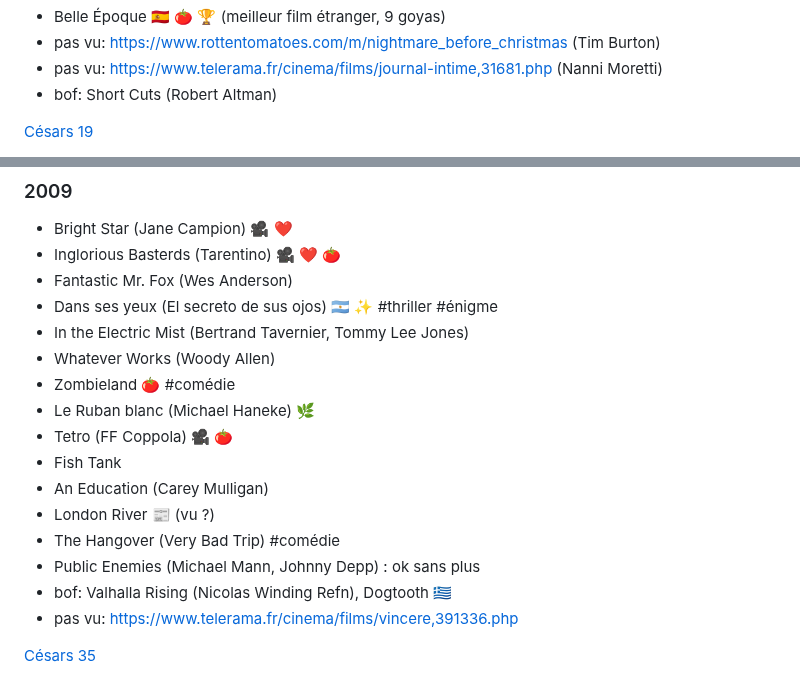
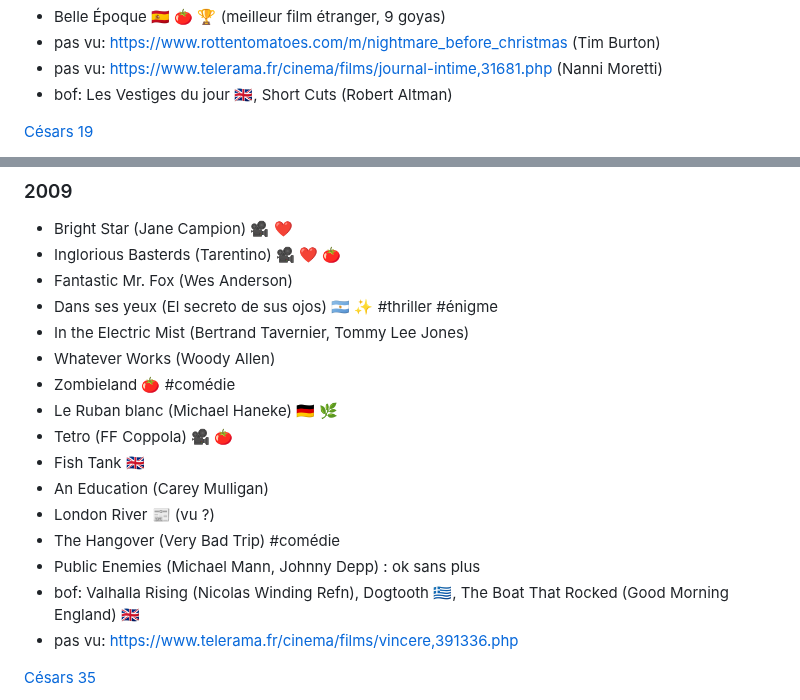
Before and after one commit to vmarquet/movies, a Markdown page: README.md, 2 parts joined by grey strips. GitHub-like rendering.

```diff
--- a/README.md
+++ b/README.md
@@ -746,7 +746,7 @@ Français:
 * Belle Époque 🇪🇸 [🍅](https://fr.wikipedia.org/wiki/Belle_%C3%89poque_(film)) 🏆 (meilleur film étranger, 9 goyas)
 * pas vu: https://www.rottentomatoes.com/m/nightmare_before_christmas (Tim Burton)
 * pas vu: https://www.telerama.fr/cinema/films/journal-intime,31681.php (Nanni Moretti)
-* bof: Short Cuts (Robert Altman)
+* bof: Les Vestiges du jour 🇬🇧, Short Cuts (Robert Altman)
 
 [Césars 19](https://fr.wikipedia.org/wiki/19e_c%C3%A9r%C3%A9monie_des_C%C3%A9sar#C%C3%A9sar_du_meilleur_film)
 
@@ -1205,14 +1205,14 @@ Français:
 * In the Electric Mist (Bertrand Tavernier, Tommy Lee Jones)
 * Whatever Works (Woody Allen)
 * Zombieland [🍅](https://www.rottentomatoes.com/m/zombieland) #comédie
-* Le Ruban blanc (Michael Haneke) 🌿
+* Le Ruban blanc (Michael Haneke) 🇩🇪 🌿
 * Tetro (FF Coppola) 🎥 [🍅](https://www.rottentomatoes.com/m/tetro)
-* Fish Tank
+* Fish Tank 🇬🇧
 * An Education (Carey Mulligan)
 * London River [📰](https://www.telerama.fr/cinema/films/london-river,389614.php) (vu ?)
 * The Hangover (Very Bad Trip) #comédie
 * Public Enemies (Michael Mann, Johnny Depp) : ok sans plus
-* bof: Valhalla Rising (Nicolas Winding Refn), Dogtooth 🇬🇷
+* bof: Valhalla Rising (Nicolas Winding Refn), Dogtooth 🇬🇷, The Boat That Rocked (Good Morning England) 🇬🇧
 * pas vu: https://www.telerama.fr/cinema/films/vincere,391336.php
 
 [Césars 35](https://fr.wikipedia.org/wiki/35e_c%C3%A9r%C3%A9monie_des_C%C3%A9sar#Meilleur_film)
```
Also changed, not shown: other parts of README.md (+14 -14 lines).
